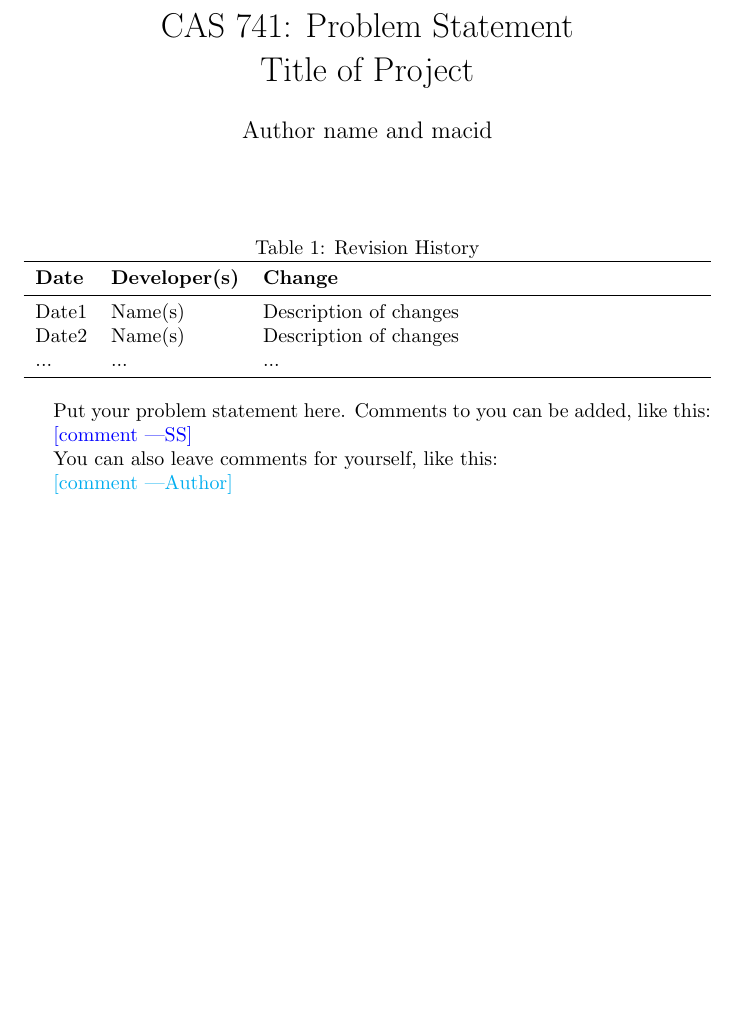
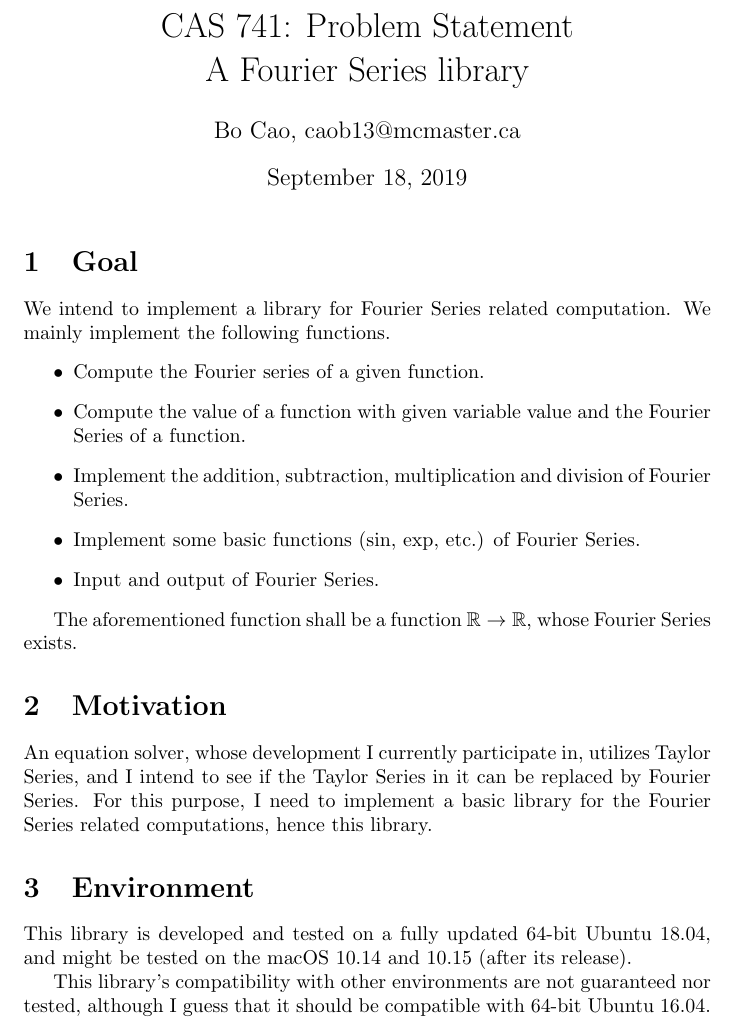
Before and after one commit to caobo1994/FourierSeries, a LaTeX document (docs/ProblemStatement/ProblemStatement.tex): part of the page, cut so that both start at the same text, the shorter picture padded with empty space. Compiled offline with pdfLaTeX.

Commit message:
First draft done.

```diff
--- a/docs/ProblemStatement/ProblemStatement.tex
+++ b/docs/ProblemStatement/ProblemStatement.tex
@@ -3,11 +3,13 @@
 \usepackage{tabularx}
 \usepackage{booktabs}
 
-\title{CAS 741: Problem Statement\\Title of Project}
+\usepackage{amsfonts}
 
-\author{Author name and macid}
+\title{CAS 741: Problem Statement\\A Fourier Series library}
 
-\date{}
+\author{Bo Cao, caob13@mcmaster.ca}
+
+\date{\today}
 
 \input{../Comments}
 
@@ -15,25 +17,45 @@
 
 \maketitle
 
-\begin{table}[hp]
-\caption{Revision History} \label{TblRevisionHistory}
-\begin{tabularx}{\textwidth}{llX}
-\toprule
-\textbf{Date} & \textbf{Developer(s)} & \textbf{Change}\\
-\midrule
-Date1 & Name(s) & Description of changes\\
-Date2 & Name(s) & Description of changes\\
-... & ... & ...\\
-\bottomrule
-\end{tabularx}
-\end{table}
+\section{Goal}
+We intend to implement a library for Fourier Series related computation. We mainly implement the following functions.
+\begin{itemize}
+	\item Compute the Fourier series of a given function.
+	\item Compute the value of a function with given variable value and the Fourier Series of a function.
+	\item Implement the addition, subtraction, multiplication and division of Fourier Series.
+	\item Implement some basic functions (sin, exp, etc.) of Fourier Series.
+	\item Input and output of Fourier Series.
+\end{itemize}
 
-Put your problem statement here.  Comments to you can be added, like this:
+The aforementioned function shall be a function $\mathbb{R}\rightarrow\mathbb{R}$, whose Fourier Series exists.
 
-\wss{comment}
+\section{Motivation}
+An equation solver, whose development I currently participate in, utilizes Taylor Series, and I intend to see if the Taylor Series in it can be replaced by Fourier Series. For this purpose, I need to implement a basic library for the Fourier Series related computations, hence this library.
 
-You can also leave comments for yourself, like this:
+\section{Environment}
+This library is developed and tested on a fully updated 64-bit Ubuntu 18.04, and might be tested on the macOS 10.14 and 10.15 (after its release).
 
-\an{comment}
+This library's compatibility with other environments are not guaranteed nor tested, although I guess that it should be compatible with 64-bit Ubuntu 16.04.
+
+%\begin{table}[hp]
+%\caption{Revision History} \label{TblRevisionHistory}
+%\begin{tabularx}{\textwidth}{llX}
+%\toprule
+%\textbf{Date} & \textbf{Developer(s)} & \textbf{Change}\\
+%\midrule
+%Date1 & Name(s) & Description of changes\\
+%Date2 & Name(s) & Description of changes\\
+%... & ... & ...\\
+%\bottomrule
+%\end{tabularx}
+%\end{table}
+%
+%Put your problem statement here.  Comments to you can be added, like this:
+%
+%\wss{comment}
+%
+%You can also leave comments for yourself, like this:
+%
+%\an{comment}
 
 \end{document}
```
Also changed, not shown: docs/ProblemStatement/ProblemStatement.pdf, 3 other files.
